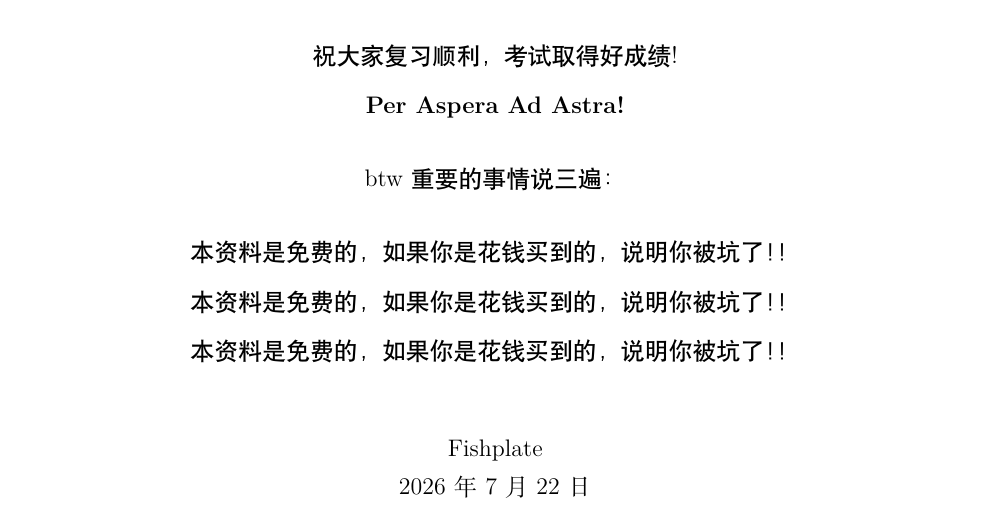
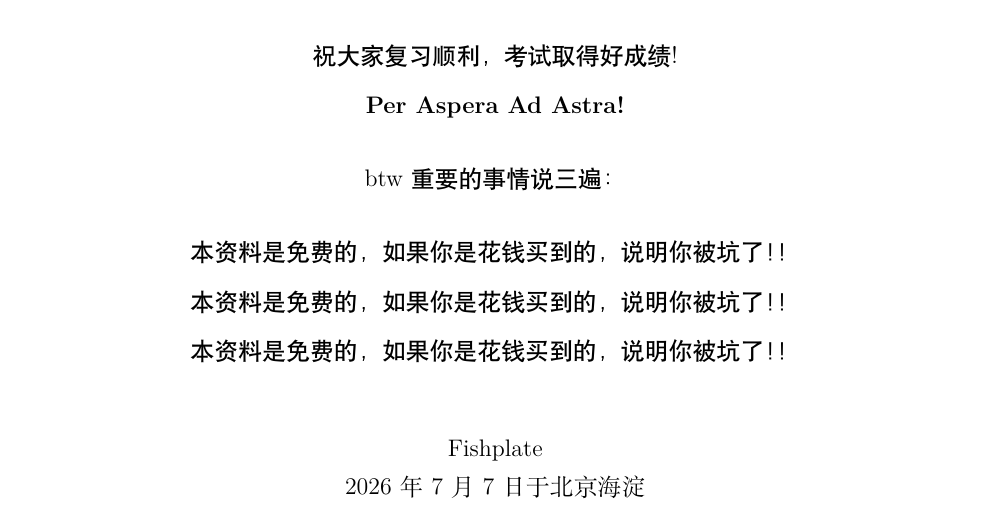
Before and after one commit to Pandamonic/CUC_2025-2026_DSP_Final_Exam, a LaTeX document (main.tex): part of page 1 of 14, cut so that both start at the same text. Compiled offline with XeLaTeX.

Commit message:
Add pgfplots package and update date format

```diff
--- a/main.tex
+++ b/main.tex
@@ -10,6 +10,9 @@
 \usepackage{xurl}
 \usepackage{float}
 \usepackage{xeCJKfntef}
+\usepackage{pgfplots}
+\usepackage{float}
+\pgfplotsset{compat=1.18}
 \usepackage[colorlinks=true, linkcolor=black, urlcolor=black]{hyperref}
 
 \geometry{
@@ -92,7 +95,7 @@
 
 \begin{center}
 Fishplate\\
-\today
+2026年 7 月 7 日 于北京海淀
 \end{center}
 
 \newpage
```
